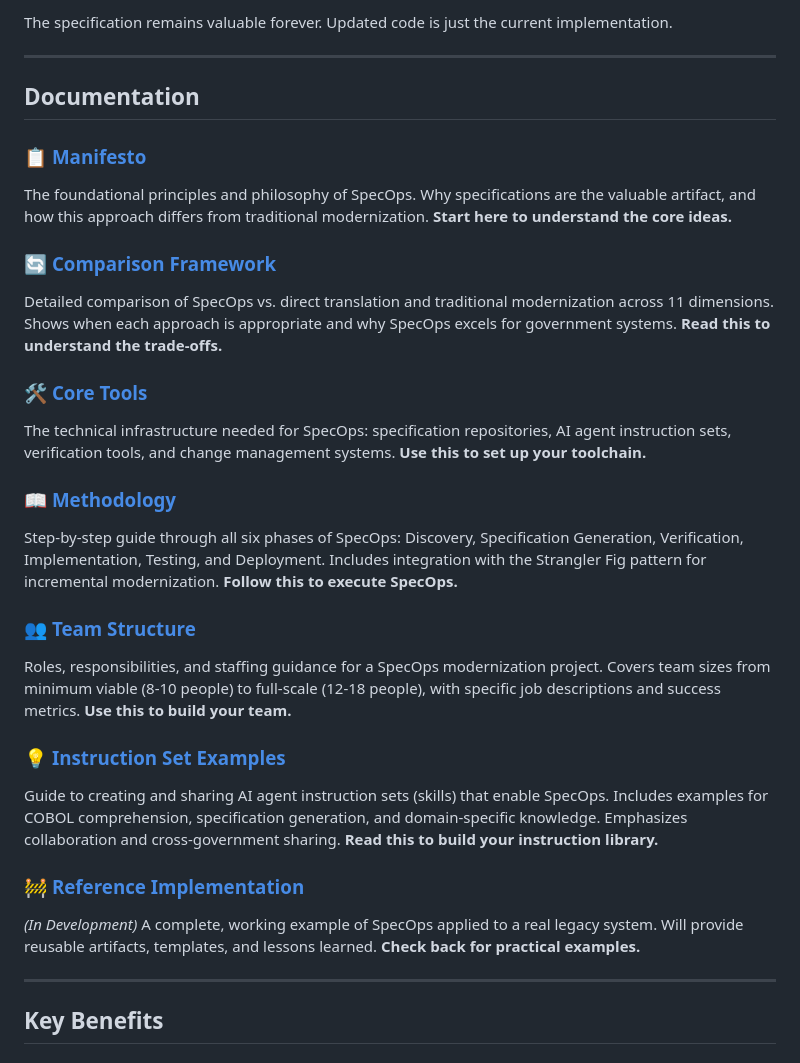
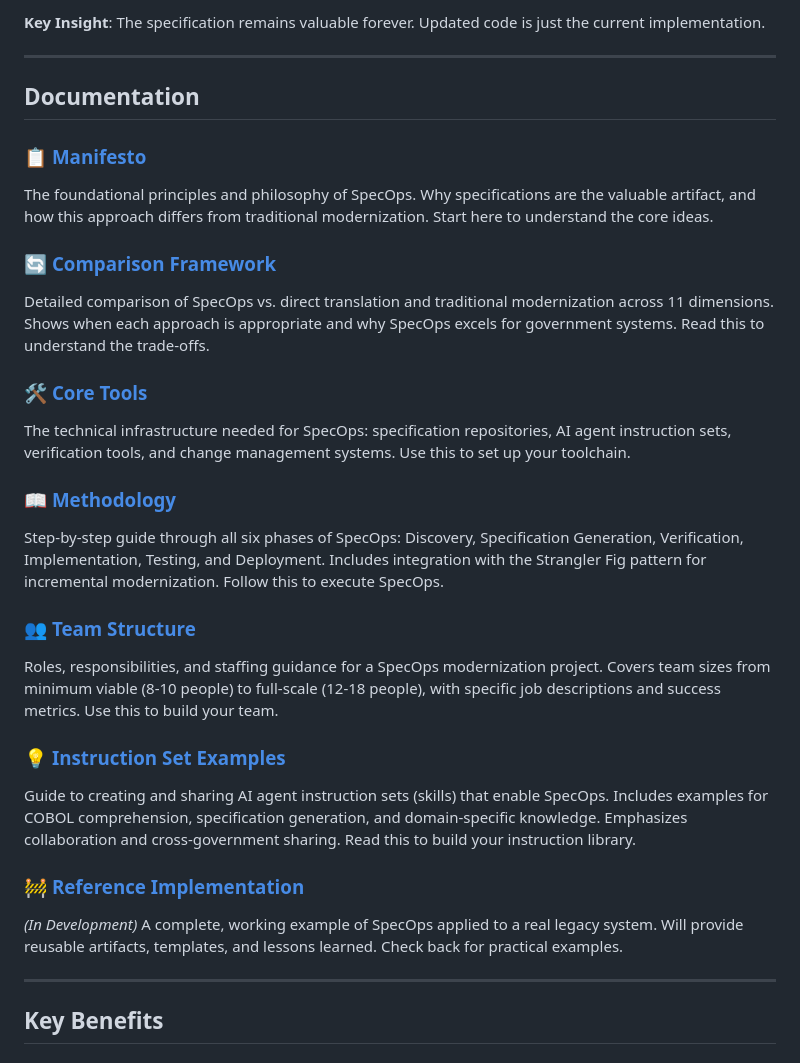
Before and after one commit to spec-ops-method/spec-ops, a Markdown page: README.md, the part around one of its changes. GitHub-like rendering.

````diff
--- a/README.md
+++ b/README.md
@@ -68,31 +72,31 @@ Legacy Code → AI Analysis → Draft Specification
 ```
 
-The specification remains valuable forever. Updated code is just the current implementation.
+**Key Insight**: The specification remains valuable forever. Updated code is just the current implementation.
 
 ---
 
 ## Documentation
 
 ### 📋 [Manifesto](MANIFESTO.md)
-The foundational principles and philosophy of SpecOps. Why specifications are the valuable artifact, and how this approach differs from traditional modernization. **Start here to understand the core ideas.**
+The foundational principles and philosophy of SpecOps. Why specifications are the valuable artifact, and how this approach differs from traditional modernization. Start here to understand the core ideas.
 
 ### 🔄 [Comparison Framework](COMPARISON.md)
-Detailed comparison of SpecOps vs. direct translation and traditional modernization across 11 dimensions. Shows when each approach is appropriate and why SpecOps excels for government systems. **Read this to understand the trade-offs.**
+Detailed comparison of SpecOps vs. direct translation and traditional modernization across 11 dimensions. Shows when each approach is appropriate and why SpecOps excels for government systems. Read this to understand the trade-offs.
 
 ### 🛠️ [Core Tools](CORE-TOOLS.md)
-The technical infrastructure needed for SpecOps: specification repositories, AI agent instruction sets, verification tools, and change management systems. **Use this to set up your toolchain.**
+The technical infrastructure needed for SpecOps: specification repositories, AI agent instruction sets, verification tools, and change management systems. Use this to set up your toolchain.
 
 ### 📖 [Methodology](METHODOLOGY.md)
-Step-by-step guide through all six phases of SpecOps: Discovery, Specification Generation, Verification, Implementation, Testing, and Deployment. Includes integration with the Strangler Fig pattern for incremental modernization. **Follow this to execute SpecOps.**
+Step-by-step guide through all six phases of SpecOps: Discovery, Specification Generation, Verification, Implementation, Testing, and Deployment. Includes integration with the Strangler Fig pattern for incremental modernization. Follow this to execute SpecOps.
 
 ### 👥 [Team Structure](TEAM.md)
-Roles, responsibilities, and staffing guidance for a SpecOps modernization project. Covers team sizes from minimum viable (8-10 people) to full-scale (12-18 people), with specific job descriptions and success metrics. **Use this to build your team.**
+Roles, responsibilities, and staffing guidance for a SpecOps modernization project. Covers team sizes from minimum viable (8-10 people) to full-scale (12-18 people), with specific job descriptions and success metrics. Use this to build your team.
 
 ### 💡 [Instruction Set Examples](INSTRUCTION-SETS.md)
-Guide to creating and sharing AI agent instruction sets (skills) that enable SpecOps. Includes examples for COBOL comprehension, specification generation, and domain-specific knowledge. Emphasizes collaboration and cross-government sharing. **Read this to build your instruction library.**
+Guide to creating and sharing AI agent instruction sets (skills) that enable SpecOps. Includes examples for COBOL comprehension, specification generation, and domain-specific knowledge. Emphasizes collaboration and cross-government sharing. Read this to build your instruction library.
 
 ### 🚧 [Reference Implementation](REFERENCE-IMPLEMENTATION.md)
-_(In Development)_ A complete, working example of SpecOps applied to a real legacy system. Will provide reusable artifacts, templates, and lessons learned. **Check back for practical examples.**
+_(In Development)_ A complete, working example of SpecOps applied to a real legacy system. Will provide reusable artifacts, templates, and lessons learned. Check back for practical examples.
 
 ---
 
````
Also changed, not shown: other parts of README.md (+29 -25 lines).
